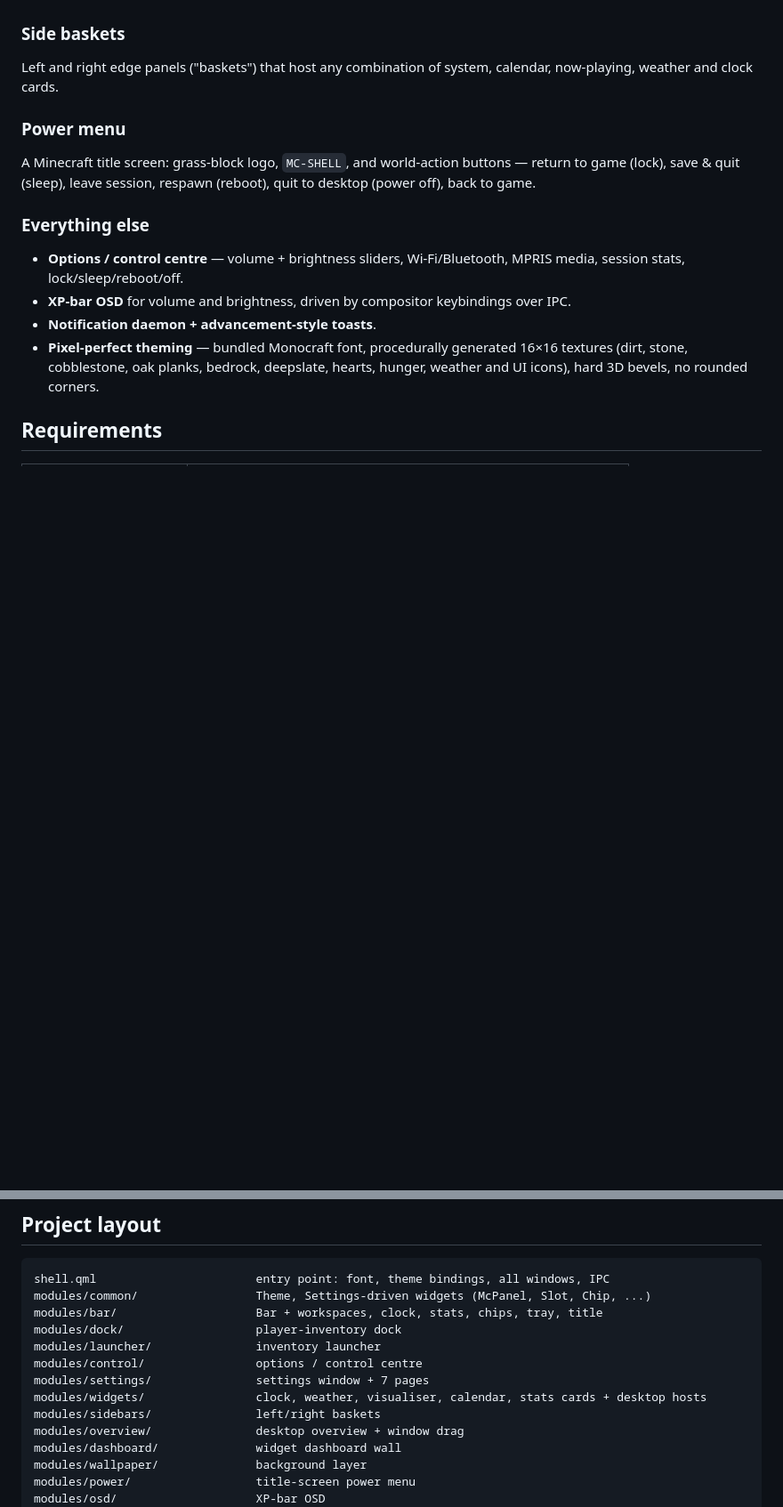
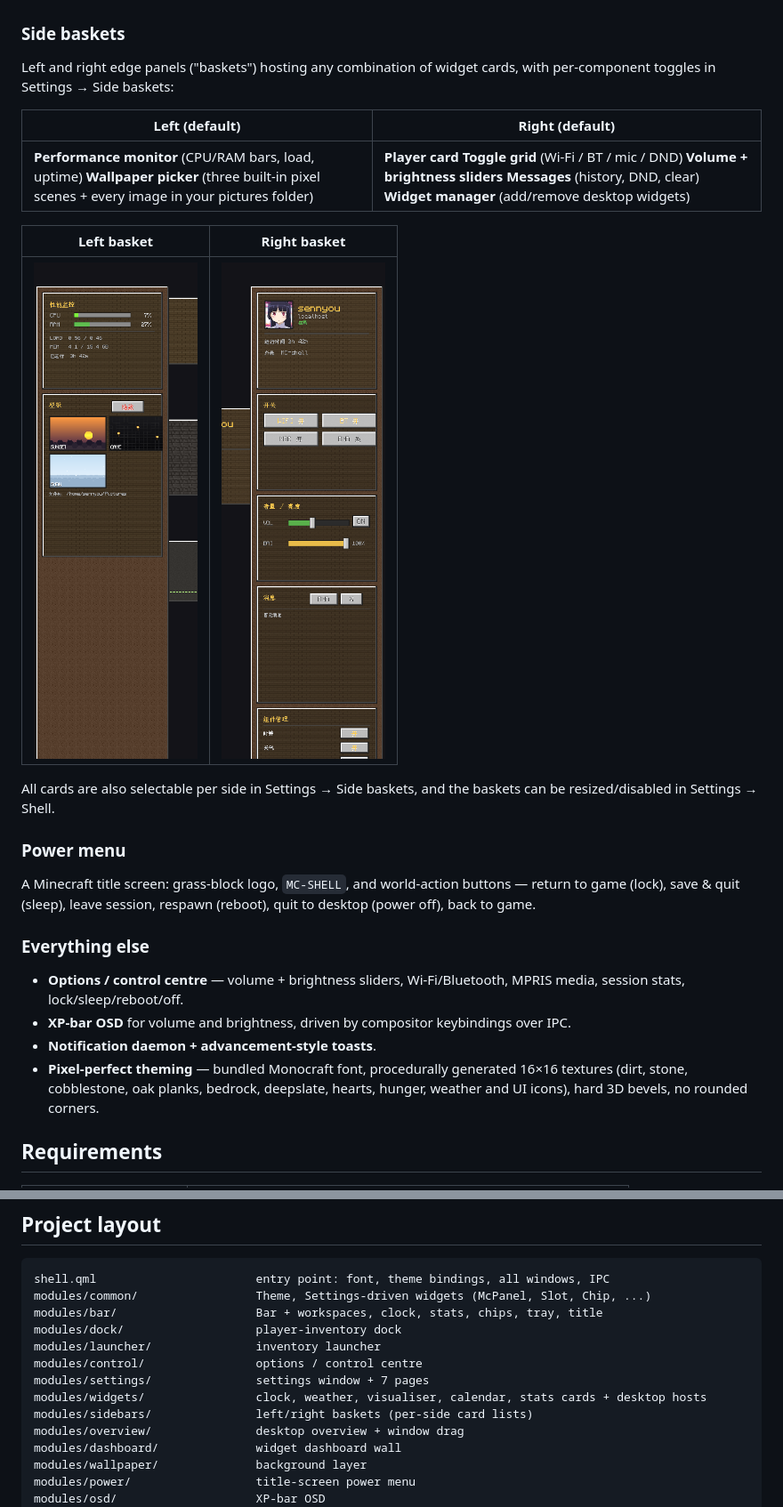
Before and after one commit to Wglly/MC-shell, a Markdown page: README.md, 2 parts joined by grey strips. Shown at 89% size. Drawn GitHub-style; pictures changed too: docs/screenshots/20-left-basket.png (added), docs/screenshots/21-right-basket.png (added); blank space fills up the shorter version.

```diff
--- a/README.md
+++ b/README.md
@@ -101,8 +101,19 @@ Enable/disable each one in Settings → Widgets; drag them straight on the deskt
 Positions are stored as screen ratios and can be reset from Settings.
 
 ### Side baskets
-Left and right edge panels ("baskets") that host any combination of system, calendar,
-now-playing, weather and clock cards.
+Left and right edge panels ("baskets") hosting any combination of widget cards, with
+per-component toggles in Settings → Side baskets:
+
+| Left (default) | Right (default) |
+|---|---|
+| **Performance monitor** (CPU/RAM bars, load, uptime) **Wallpaper picker** (three built-in pixel scenes + every image in your pictures folder) | **Player card** **Toggle grid** (Wi-Fi / BT / mic / DND) **Volume + brightness sliders** **Messages** (history, DND, clear) **Widget manager** (add/remove desktop widgets) |
+
+| Left basket | Right basket |
+|---|---|
+| ![Left basket](docs/screenshots/20-left-basket.png) | ![Right basket](docs/screenshots/21-right-basket.png) |
+
+All cards are also selectable per side in Settings → Side baskets, and the baskets can be
+resized/disabled in Settings → Shell.
 
 ### Power menu
 A Minecraft title screen: grass-block logo, `MC-SHELL`, and world-action buttons —
@@ -284,7 +295,7 @@ modules/launcher/               inventory launcher
 modules/control/                options / control centre
 modules/settings/               settings window + 7 pages
 modules/widgets/                clock, weather, visualiser, calendar, stats cards + desktop hosts
-modules/sidebars/               left/right baskets
+modules/sidebars/               left/right baskets (per-side card lists)
 modules/overview/               desktop overview + window drag
 modules/dashboard/              widget dashboard wall
 modules/wallpaper/              background layer
```
Also changed, not shown: assets/wallpapers/cave.png (added), assets/wallpapers/snow.png (added), assets/wallpapers/sunset.png (added), 13 other files.
